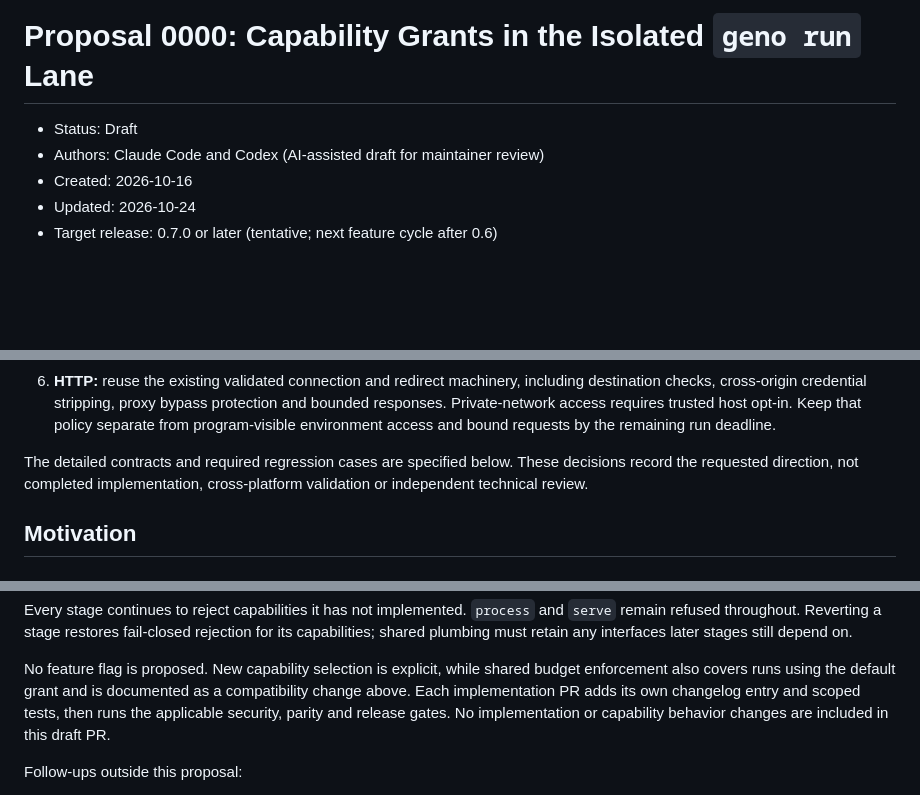
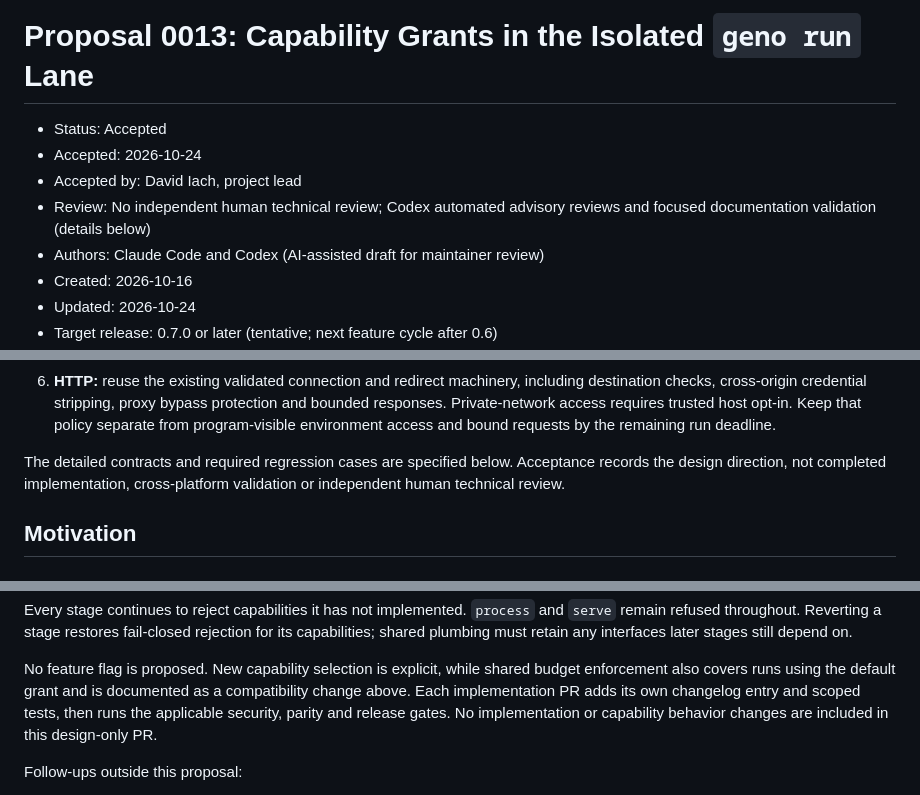
Before and after one commit to davidiach/geno-lang, a Markdown page: docs/proposals/0013-isolated-run-capabilities.md, 3 parts joined by grey strips. Rendered like a GitHub page; blank space fills up the shorter version.

```diff
--- a/docs/proposals/0000-isolated-run-capabilities.md
+++ b/docs/proposals/0013-isolated-run-capabilities.md
@@ -1,6 +1,9 @@
-# Proposal 0000: Capability Grants in the Isolated `geno run` Lane
+# Proposal 0013: Capability Grants in the Isolated `geno run` Lane
 
-- Status: Draft
+- Status: Accepted
+- Accepted: 2026-10-24
+- Accepted by: David Iach, project lead
+- Review: No independent human technical review; Codex automated advisory reviews and focused documentation validation (details below)
 - Authors: Claude Code and Codex (AI-assisted draft for maintainer review)
 - Created: 2026-10-16
 - Updated: 2026-10-24
@@ -101,8 +107,8 @@ record separately from implementation. Merging this document does not close #68.
    environment access and bound requests by the remaining run deadline.
 
 The detailed contracts and required regression cases are specified below.
-These decisions record the requested direction, not completed implementation,
-cross-platform validation or independent technical review.
+Acceptance records the design direction, not completed implementation,
+cross-platform validation or independent human technical review.
 
 ## Motivation
 
@@ -847,7 +852,7 @@ shared budget enforcement also covers runs using the default grant and is
 documented as a compatibility change above. Each implementation PR adds its
 own changelog entry and scoped tests, then runs the applicable security,
 parity and release gates. No implementation or capability behavior changes
-are included in this draft PR.
+are included in this design-only PR.
 
 Follow-ups outside this proposal:
 - an issue for host callbacks in `--json` mode;
```
Also changed, not shown: other parts of docs/proposals/0013-isolated-run-capabilities.md (+40 -29 lines).
